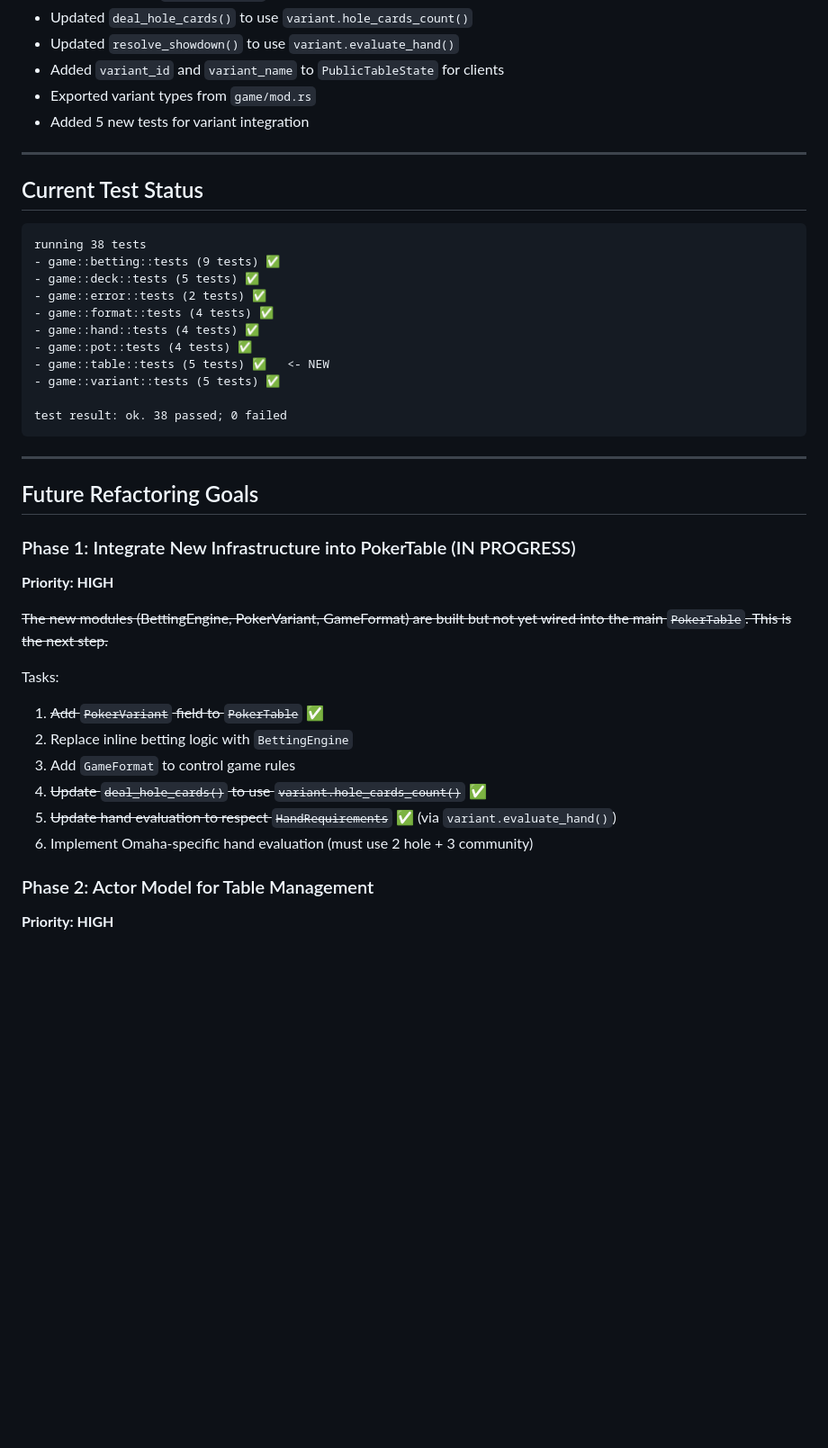
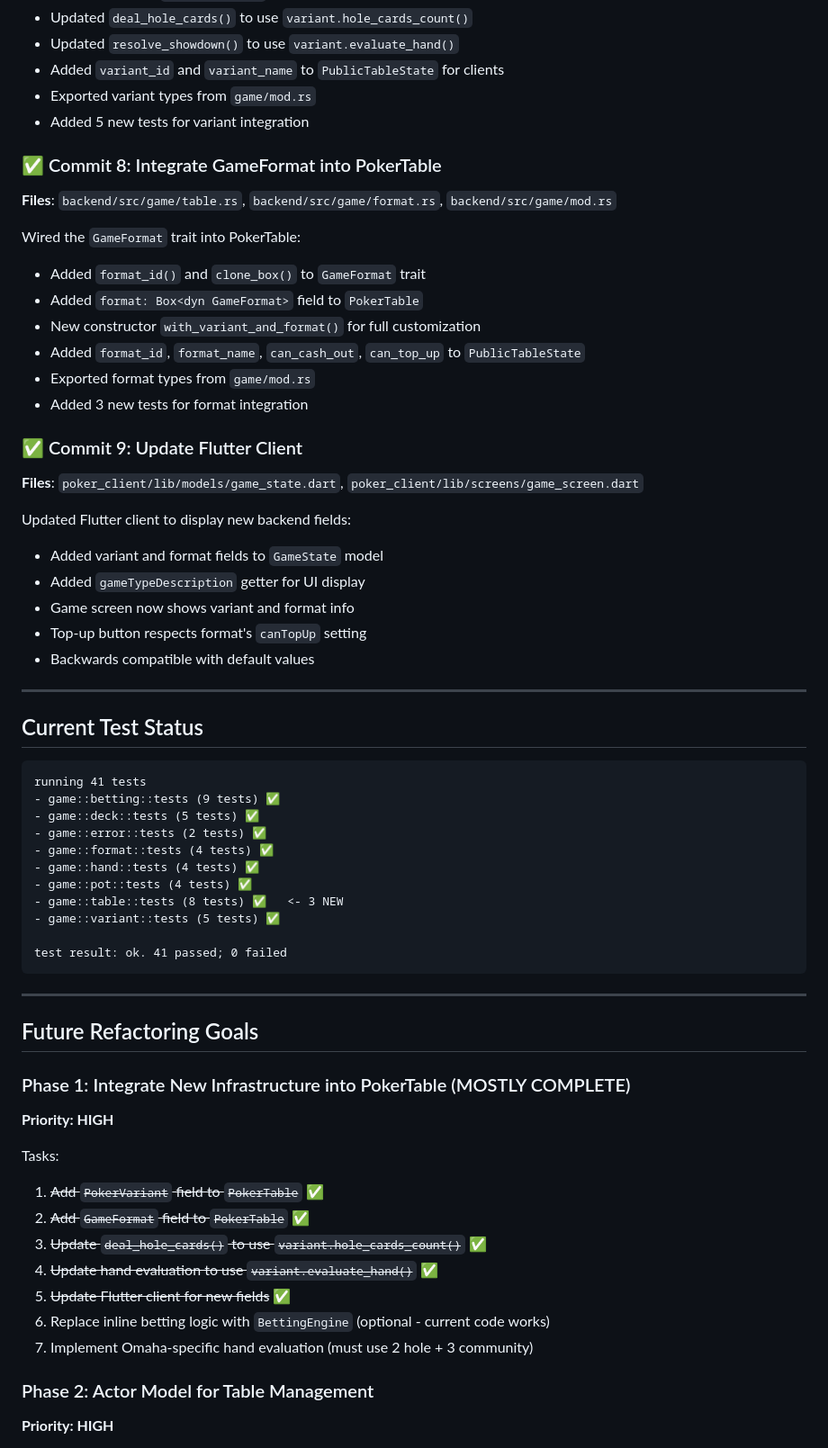
Before and after one commit to Avataren/poker_clubs, a Markdown page: REFACTORING_STATUS.md, the part around one of its changes. Shown at 90% size. GitHub-like rendering; blank space fills up the shorter version.

Commit message:
docs: Update REFACTORING_STATUS.md with completed work
- Document commits 8 and 9 (GameFormat and Flutter updates)
- Update test count to 41
- Mark Phase 1 tasks as mostly complete
- Update 'How to Continue' with next steps

````diff
--- a/REFACTORING_STATUS.md
+++ b/REFACTORING_STATUS.md
@@ -98,41 +98,61 @@ Wired the `PokerVariant` trait into the main game loop:
 - Exported variant types from `game/mod.rs`
 - Added 5 new tests for variant integration
 
+### ✅ Commit 8: Integrate GameFormat into PokerTable
+**Files**: `backend/src/game/table.rs`, `backend/src/game/format.rs`, `backend/src/game/mod.rs`
+
+Wired the `GameFormat` trait into PokerTable:
+- Added `format_id()` and `clone_box()` to `GameFormat` trait
+- Added `format: Box<dyn GameFormat>` field to `PokerTable`
+- New constructor `with_variant_and_format()` for full customization
+- Added `format_id`, `format_name`, `can_cash_out`, `can_top_up` to `PublicTableState`
+- Exported format types from `game/mod.rs`
+- Added 3 new tests for format integration
+
+### ✅ Commit 9: Update Flutter Client
+**Files**: `poker_client/lib/models/game_state.dart`, `poker_client/lib/screens/game_screen.dart`
+
+Updated Flutter client to display new backend fields:
+- Added variant and format fields to `GameState` model
+- Added `gameTypeDescription` getter for UI display
+- Game screen now shows variant and format info
+- Top-up button respects format's `canTopUp` setting
+- Backwards compatible with default values
+
 ---
 
 ## Current Test Status
 
 ```
-running 38 tests
+running 41 tests
 - game::betting::tests (9 tests) ✅
 - game::deck::tests (5 tests) ✅
 - game::error::tests (2 tests) ✅
 - game::format::tests (4 tests) ✅
 - game::hand::tests (4 tests) ✅
 - game::pot::tests (4 tests) ✅
-- game::table::tests (5 tests) ✅   <- NEW
+- game::table::tests (8 tests) ✅   <- 3 NEW
 - game::variant::tests (5 tests) ✅
 
-test result: ok. 38 passed; 0 failed
+test result: ok. 41 passed; 0 failed
 ```
 
 ---
 
 ## Future Refactoring Goals
 
-### Phase 1: Integrate New Infrastructure into PokerTable (IN PROGRESS)
+### Phase 1: Integrate New Infrastructure into PokerTable (MOSTLY COMPLETE)
 
 **Priority: HIGH**
 
-~~The new modules (BettingEngine, PokerVariant, GameFormat) are built but not yet wired into the main `PokerTable`. This is the next step.~~
-
 Tasks:
 1. ~~Add `PokerVariant` field to `PokerTable`~~ ✅
-2. Replace inline betting logic with `BettingEngine`
-3. Add `GameFormat` to control game rules
-4. ~~Update `deal_hole_cards()` to use `variant.hole_cards_count()`~~ ✅
-5. ~~Update hand evaluation to respect `HandRequirements`~~ ✅ (via `variant.evaluate_hand()`)
-6. Implement Omaha-specific hand evaluation (must use 2 hole + 3 community)
+2. ~~Add `GameFormat` field to `PokerTable`~~ ✅
+3. ~~Update `deal_hole_cards()` to use `variant.hole_cards_count()`~~ ✅
+4. ~~Update hand evaluation to use `variant.evaluate_hand()`~~ ✅
+5. ~~Update Flutter client for new fields~~ ✅
+6. Replace inline betting logic with `BettingEngine` (optional - current code works)
+7. Implement Omaha-specific hand evaluation (must use 2 hole + 3 community)
 
 ### Phase 2: Actor Model for Table Management
 
````
Also changed, not shown: other parts of REFACTORING_STATUS.md (+6 -3 lines).
